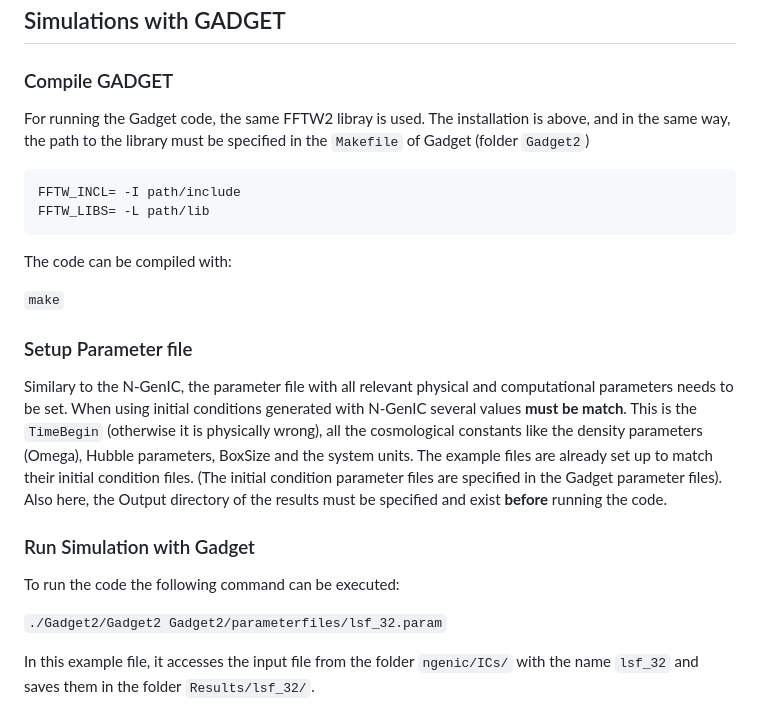
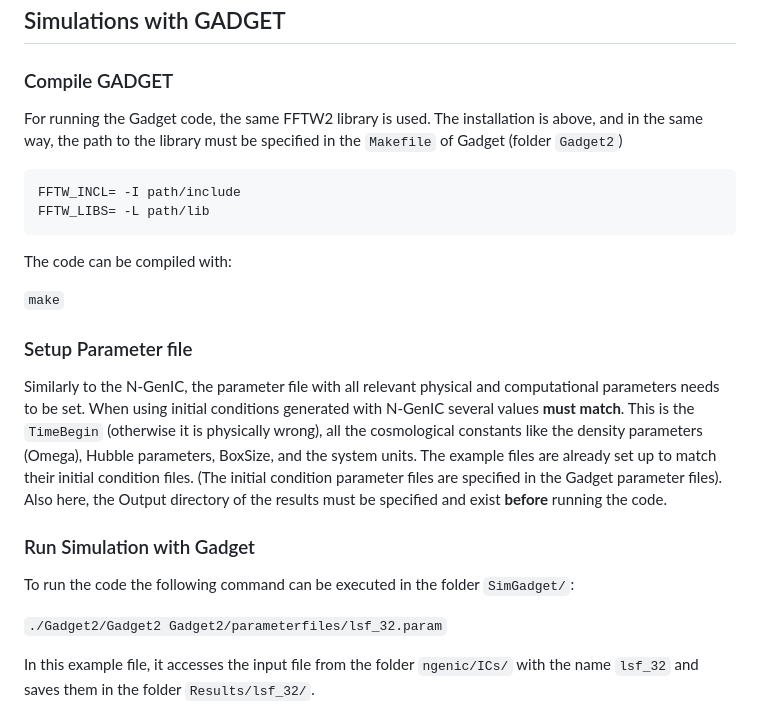
Before and after one commit to caterina-prior/PyCosmo_SimGadget, a Markdown page: README.md, the part around the change printed below. Drawn GitHub-style.

````diff
--- a/README.md
+++ b/README.md
@@ -72,7 +72,7 @@ This generates the initial conditions in parallel on 4 processors and saves them
 
 ### Compile GADGET
 
-For running the Gadget code, the same FFTW2 libray is used. The installation is above, and in the same way, the path to the library must be specified in the `Makefile` of Gadget (folder `Gadget2`)
+For running the Gadget code, the same FFTW2 library is used. The installation is above, and in the same way, the path to the library must be specified in the `Makefile` of Gadget (folder `Gadget2`)
 
 ```
 FFTW_INCL= -I path/include
@@ -86,11 +86,11 @@ The code can be compiled with:
 
 ### Setup Parameter file
 
-Similary to the N-GenIC, the parameter file with all relevant physical and computational parameters needs to be set. When using initial conditions generated with N-GenIC several values **must be match**. This is the `TimeBegin` (otherwise it is physically wrong), all the cosmological constants like the density parameters (Omega), Hubble parameters, BoxSize and the system units. The example files are already set up to match their initial condition files. (The initial condition parameter files are specified in the Gadget parameter files). Also here, the Output directory of the results must be specified and exist **before** running the code.
+Similarly to the N-GenIC, the parameter file with all relevant physical and computational parameters needs to be set. When using initial conditions generated with N-GenIC several values **must match**. This is the `TimeBegin` (otherwise it is physically wrong), all the cosmological constants like the density parameters (Omega), Hubble parameters, BoxSize, and the system units. The example files are already set up to match their initial condition files. (The initial condition parameter files are specified in the Gadget parameter files). Also here, the Output directory of the results must be specified and exist **before** running the code.
 
 ### Run Simulation with Gadget
 
-To run the code the following command can be executed:
+To run the code the following command can be executed in the folder `SimGadget/`:
 
 `./Gadget2/Gadget2 Gadget2/parameterfiles/lsf_32.param`
 
````
Also changed, not shown: other parts of README.md (+11 -11 lines).
